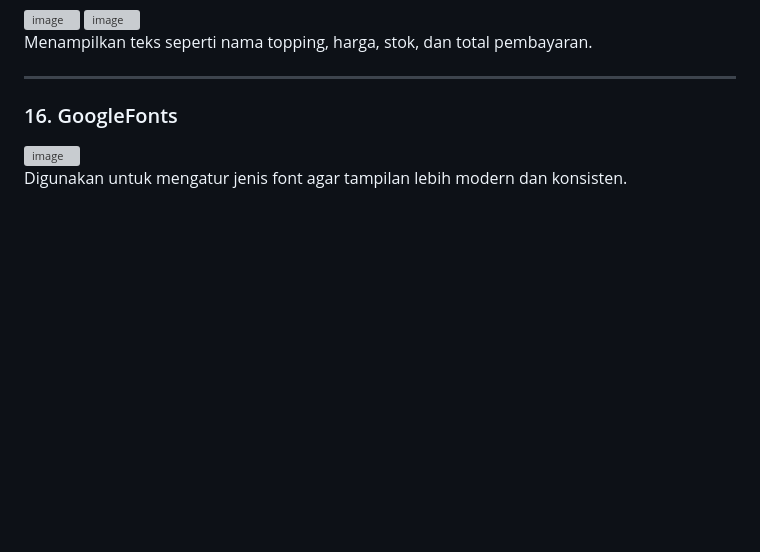
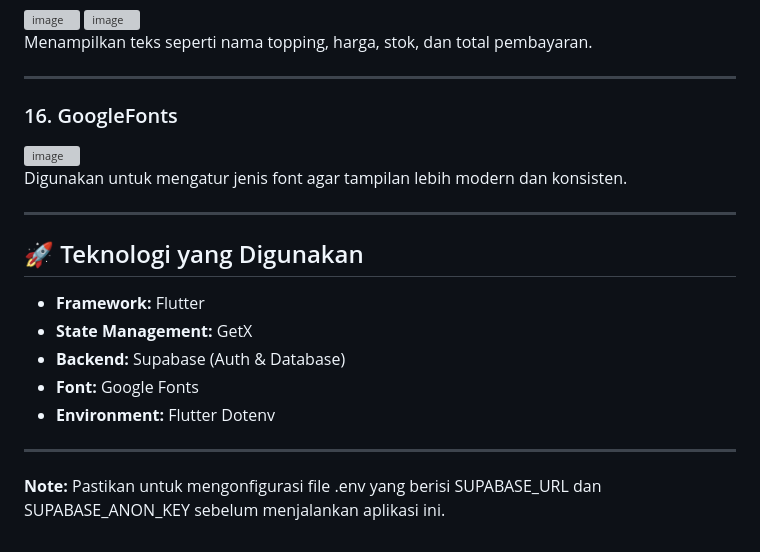
Before and after one commit to Wipebri/Mini-Project-2-Aplikasi-Kasir-Seblak-2.0, a Markdown page: README.md, the part around the change. Rendered like a GitHub page; blank space fills up the shorter version; grey boxes are pictures that could not be loaded.

```diff
--- a/README.md
+++ b/README.md
@@ -180,3 +180,16 @@ Menampilkan teks seperti nama topping, harga, stok, dan total pembayaran.
 <img width="300" height="178" alt="image" src="https://github.com/user-attachments/assets/da656730-c8a7-4c92-9f64-21b300dbee43" />
 
 Digunakan untuk mengatur jenis font agar tampilan lebih modern dan konsisten.
+
+---
+
+## 🚀 Teknologi yang Digunakan
+- **Framework:** Flutter
+- **State Management:** GetX
+- **Backend:** Supabase (Auth & Database)
+- **Font:** Google Fonts
+- **Environment:** Flutter Dotenv
+
+---
+
+**Note:** Pastikan untuk mengonfigurasi file .env yang berisi SUPABASE_URL dan SUPABASE_ANON_KEY sebelum menjalankan aplikasi ini.
```
